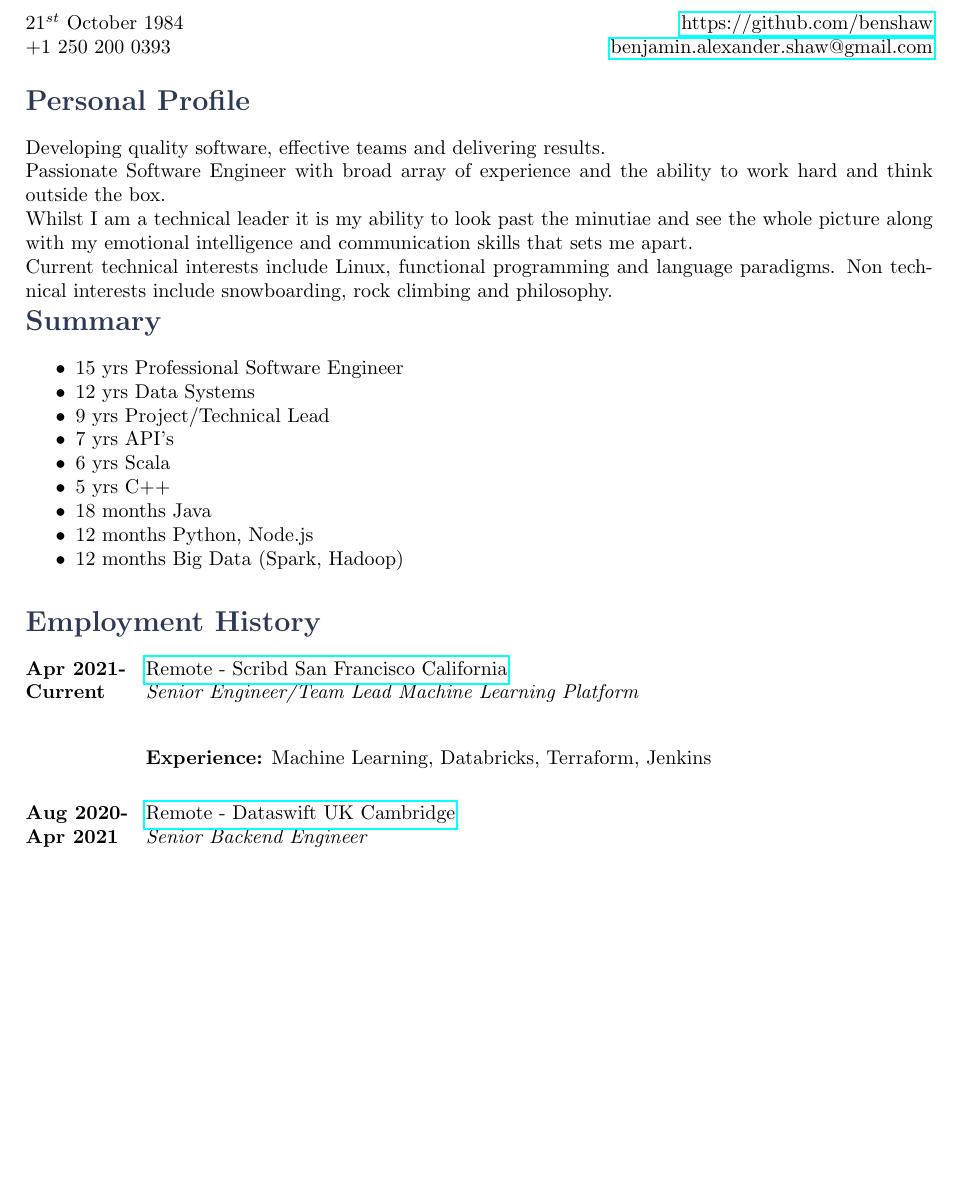
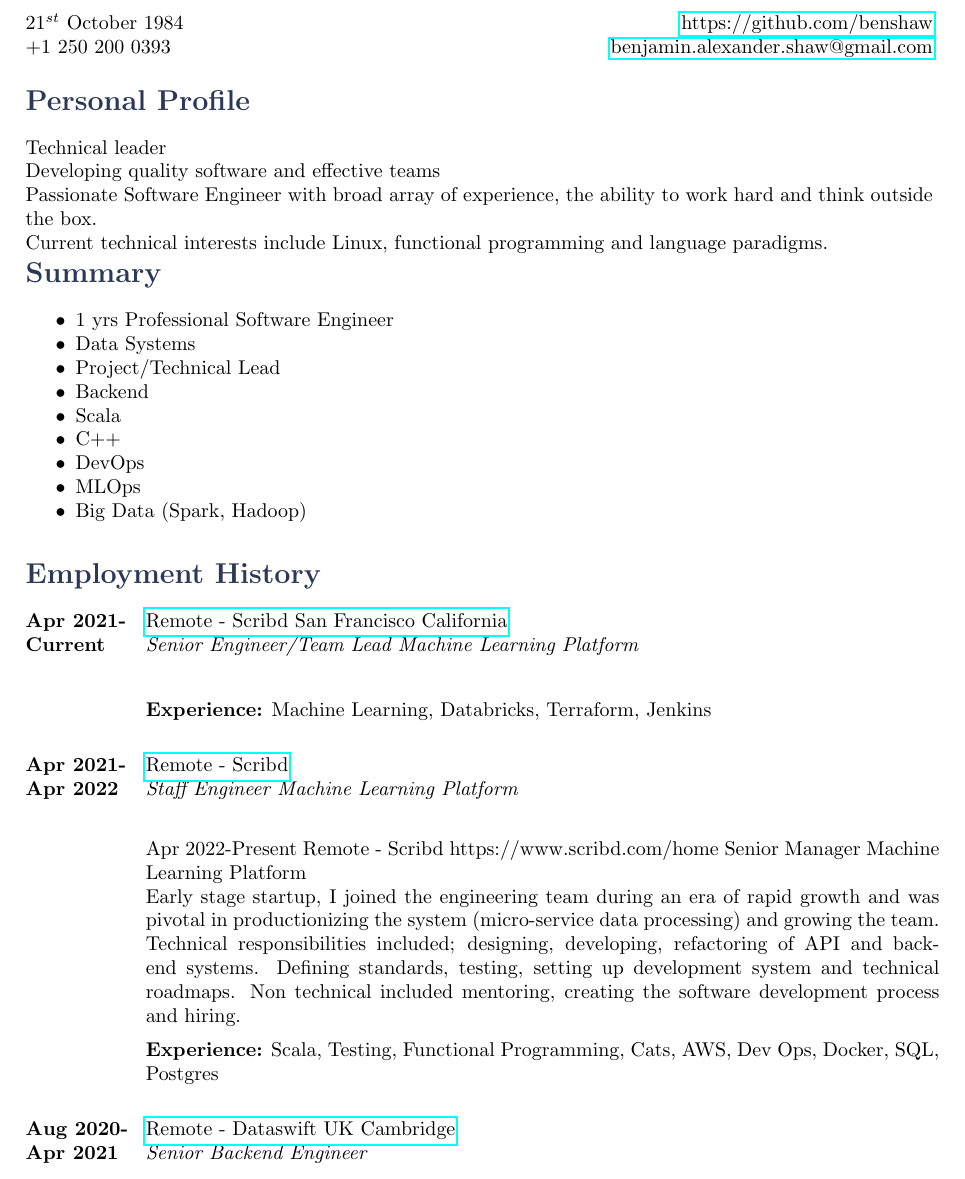
Before and after one commit to benshaw/resume, a LaTeX document (BenjaminAShaw.tex): part of page 1 of 3, cut so that both start at the same text, the shorter picture padded with empty space. Compiled offline with pdfLaTeX.

Commit message:
start updating

```diff
--- a/BenjaminAShaw.tex
+++ b/BenjaminAShaw.tex
@@ -21,23 +21,23 @@
 
 \section*{Personal Profile}
 \begin{profile}
-Developing quality software, effective teams and delivering results. \\
-Passionate Software Engineer with broad array of experience and the ability to work hard and think outside the box. \\
-Whilst I am a technical leader it is my ability to look past the minutiae and see the whole picture along with my emotional intelligence and communication skills that sets me apart. \\
-Current technical interests include Linux, functional programming and language paradigms. Non technical interests include snowboarding, rock climbing and philosophy.
+Technical leader \\
+Developing quality software and effective teams \\
+Passionate Software Engineer with broad array of experience, the ability to work hard and think outside the box. \\
+Current technical interests include Linux, functional programming and language paradigms.
 \end{profile}
 
 \section*{Summary}
 \begin{itemize-spaced}
-  \item 15 yrs Professional Software Engineer
-  \item 12 yrs Data Systems
-  \item 9 yrs Project/Technical Lead
-  \item 7 yrs API's
-  \item 6 yrs Scala
-  \item 5 yrs C++
-  \item 18 months Java
-  \item 12 months Python, Node.js
-  \item 12 months Big Data (Spark, Hadoop)
+  \item 1& yrs Professional Software Engineer
+  \item Data Systems
+  \item Project/Technical Lead
+  \item Backend
+  \item Scala
+  \item C++
+  \item DevOps
+  \item MLOps
+  \item Big Data (Spark, Hadoop)
 \end{itemize-spaced}
 
 % Employment History section
@@ -50,6 +50,22 @@
 {Senior Engineer/Team Lead Machine Learning Platform}%
 {   \\
 \rule{0mm}{5mm}\textbf{Experience:} Machine Learning, Databricks, Terraform, Jenkins}
+\end{job}
+
+\begin{job}
+{Apr 2021-}{Apr 2022}
+{Remote - Scribd}
+{https://www.scribd.com/home}
+{Staff Engineer Machine Learning Platform}%
+
+{Apr 2022-}{Present}
+{Remote - Scribd}
+{https://www.scribd.com/home}
+{Senior Manager Machine Learning Platform}%
+
+
+{Early stage startup, I joined the engineering team during an era of rapid growth and was pivotal in productionizing the system (micro-service data processing) and growing the team. Technical responsibilities included; designing, developing, refactoring of API and backend systems. Defining standards, testing, setting up development system and technical roadmaps. Non technical included  mentoring, creating the software development process and hiring.  \\
+\rule{0mm}{5mm}\textbf{Experience:} Scala, Testing, Functional Programming, Cats, AWS, Dev Ops, Docker, SQL, Postgres}
 \end{job}
 
 \begin{job}
```
